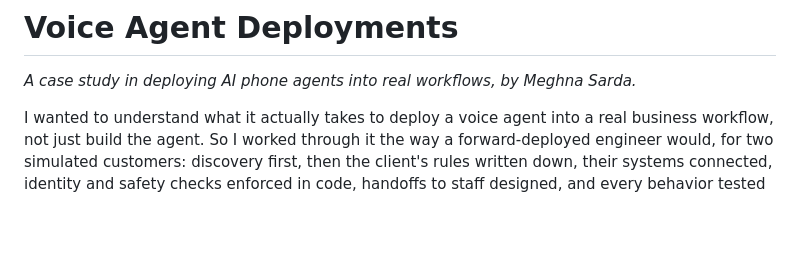
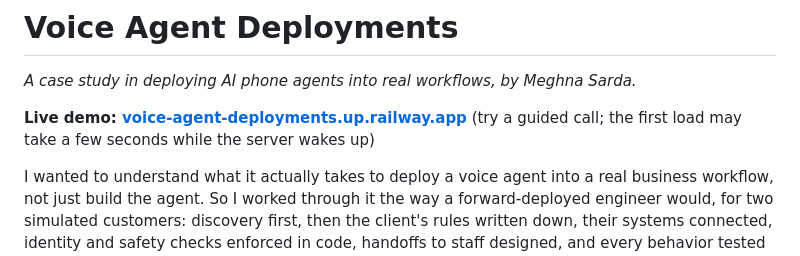
Before and after one commit to megh1002/voice-agent-deployments, a Markdown page: README.md, the part around the change. Drawn GitHub-style; blank space fills up the shorter version.

Commit message:
Link the live demo from the README

```diff
--- a/README.md
+++ b/README.md
@@ -1,6 +1,9 @@
 # Voice Agent Deployments
 
 *A case study in deploying AI phone agents into real workflows, by Meghna Sarda.*
+
+**Live demo: [voice-agent-deployments.up.railway.app](https://voice-agent-deployments.up.railway.app)**
+(try a guided call; the first load may take a few seconds while the server wakes up)
 
 I wanted to understand what it actually takes to deploy a voice agent into a real business workflow, not
 just build the agent. So I worked through it the way a forward-deployed engineer would, for two simulated
```
